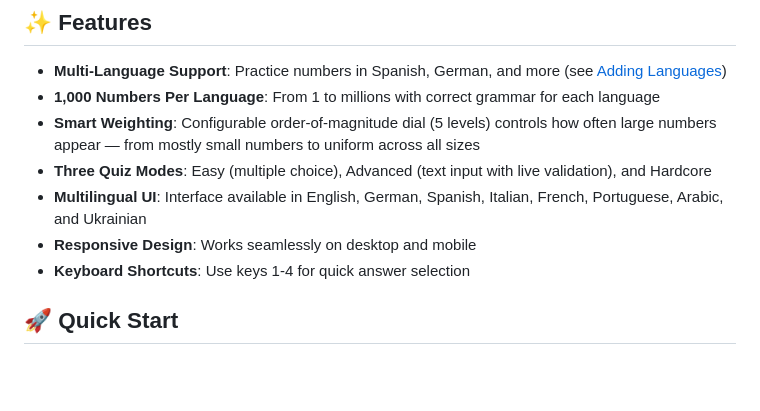
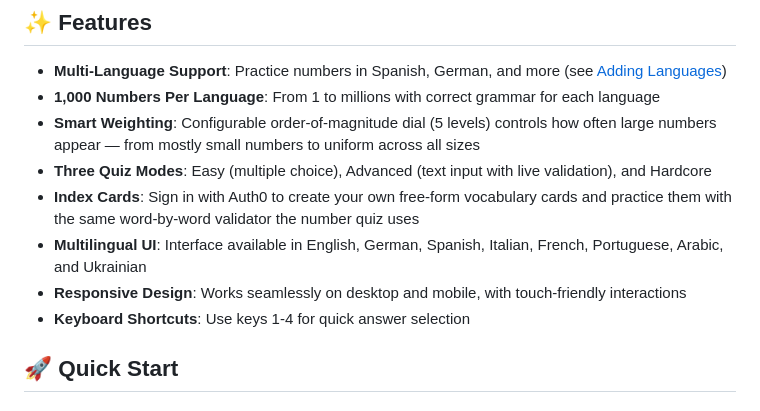
Before and after one commit to stefanwezel/diminumero, a Markdown page: README.md, the part around one of its changes. Drawn GitHub-style; blank space fills up the shorter version.

```diff
--- a/README.md
+++ b/README.md
@@ -17,8 +17,9 @@ An interactive web application to practice number translations in multiple langu
 - **1,000 Numbers Per Language**: From 1 to millions with correct grammar for each language
 - **Smart Weighting**: Configurable order-of-magnitude dial (5 levels) controls how often large numbers appear — from mostly small numbers to uniform across all sizes
 - **Three Quiz Modes**: Easy (multiple choice), Advanced (text input with live validation), and Hardcore
+- **Index Cards**: Sign in with Auth0 to create your own free-form vocabulary cards and practice them with the same word-by-word validator the number quiz uses
 - **Multilingual UI**: Interface available in English, German, Spanish, Italian, French, Portuguese, Arabic, and Ukrainian
-- **Responsive Design**: Works seamlessly on desktop and mobile
+- **Responsive Design**: Works seamlessly on desktop and mobile, with touch-friendly interactions
 - **Keyboard Shortcuts**: Use keys 1-4 for quick answer selection
 
 ## 🚀 Quick Start
```
Also changed, not shown: other parts of README.md (+22 -8 lines), CLAUDE.md (+49 -10 lines).
